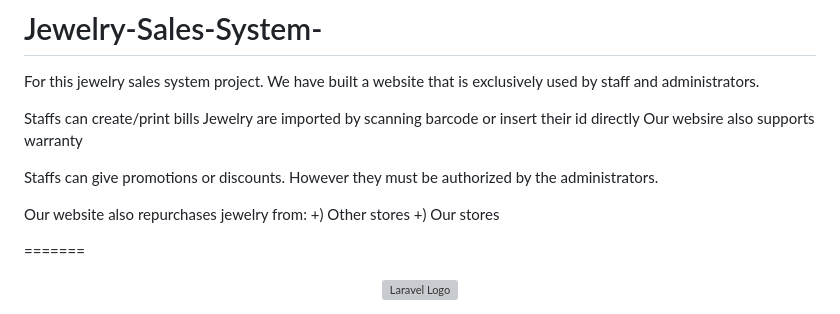
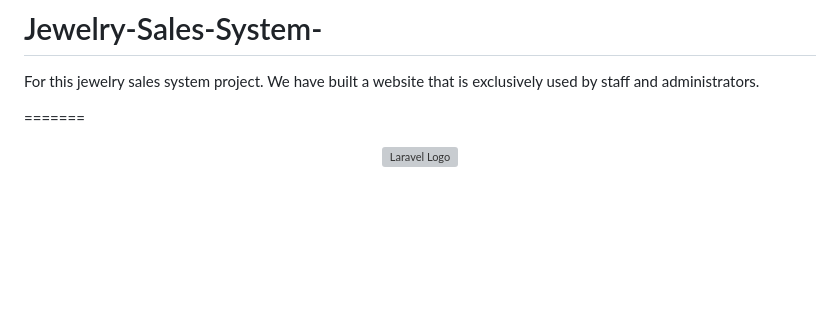
Before and after one commit to Apple1696/Jewelry-Sales-System-, a Markdown page: README.md, the part around the change. Drawn GitHub-style; blank space fills up the shorter version; grey boxes are pictures that could not be loaded.

```diff
--- a/README.md
+++ b/README.md
@@ -2,15 +2,6 @@
 # Jewelry-Sales-System-
 For this jewelry sales system project. We have built a website that is exclusively used by staff and administrators.
 
-Staffs can create/print bills
-Jewelry are imported by scanning barcode or insert their id directly
-Our websire also supports warranty
-
-Staffs can give promotions or discounts. However they must be authorized by the administrators.
-
-Our website also repurchases jewelry from:
-  +) Other stores
-  +) Our stores
 
 
 =======
```
